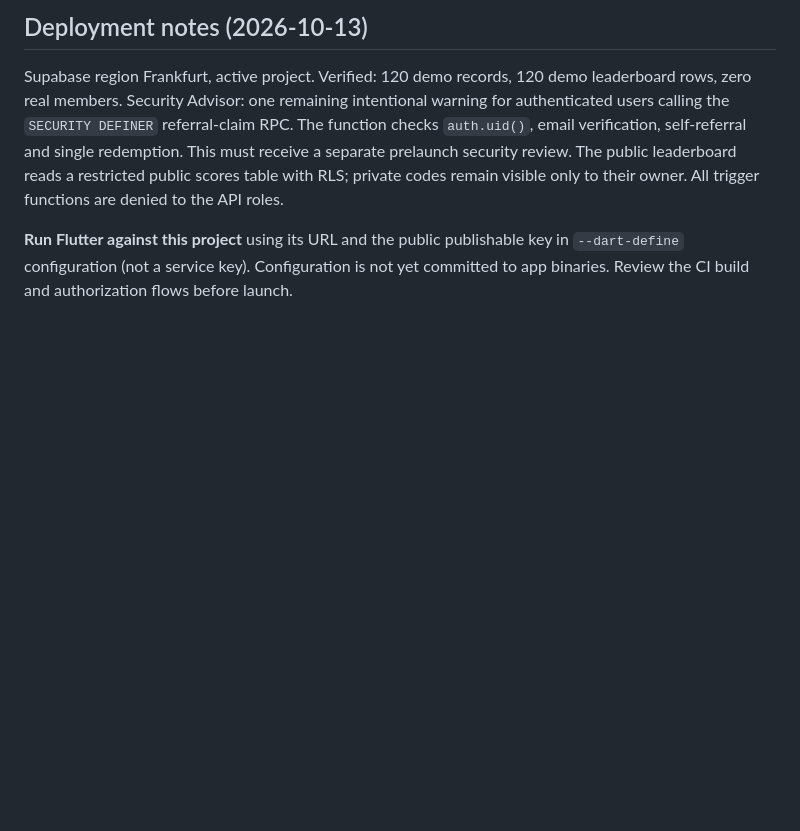
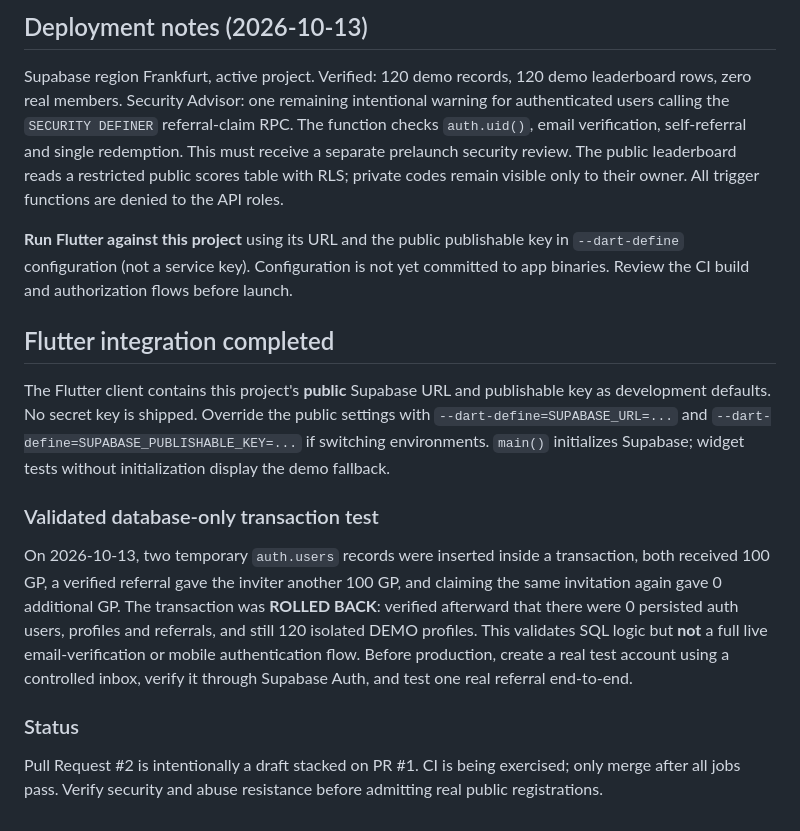
Before and after one commit to AIGlobalCommunity/ai-global-app, a Markdown page: supabase/README.md, the part around the change. GitHub-like rendering; blank space fills up the shorter version.

Commit message:
Document connected Flutter settings and rolled-back signup referral test

```diff
--- a/supabase/README.md
+++ b/supabase/README.md
@@ -46,3 +46,15 @@ remain visible only to their owner. All trigger functions are denied to the API
 **Run Flutter against this project** using its URL and the public publishable key
 in `--dart-define` configuration (not a service key). Configuration is not yet
 committed to app binaries. Review the CI build and authorization flows before launch.
+
+## Flutter integration completed
+
+The Flutter client contains this project's **public** Supabase URL and publishable key as development defaults. No secret key is shipped. Override the public settings with `--dart-define=SUPABASE_URL=...` and `--dart-define=SUPABASE_PUBLISHABLE_KEY=...` if switching environments. `main()` initializes Supabase; widget tests without initialization display the demo fallback.
+
+### Validated database-only transaction test
+
+On 2026-10-13, two temporary `auth.users` records were inserted inside a transaction, both received 100 GP, a verified referral gave the inviter another 100 GP, and claiming the same invitation again gave 0 additional GP. The transaction was **ROLLED BACK**: verified afterward that there were 0 persisted auth users, profiles and referrals, and still 120 isolated DEMO profiles. This validates SQL logic but **not** a full live email-verification or mobile authentication flow. Before production, create a real test account using a controlled inbox, verify it through Supabase Auth, and test one real referral end-to-end.
+
+### Status
+
+Pull Request #2 is intentionally a draft stacked on PR #1. CI is being exercised; only merge after all jobs pass. Verify security and abuse resistance before admitting real public registrations.
```
